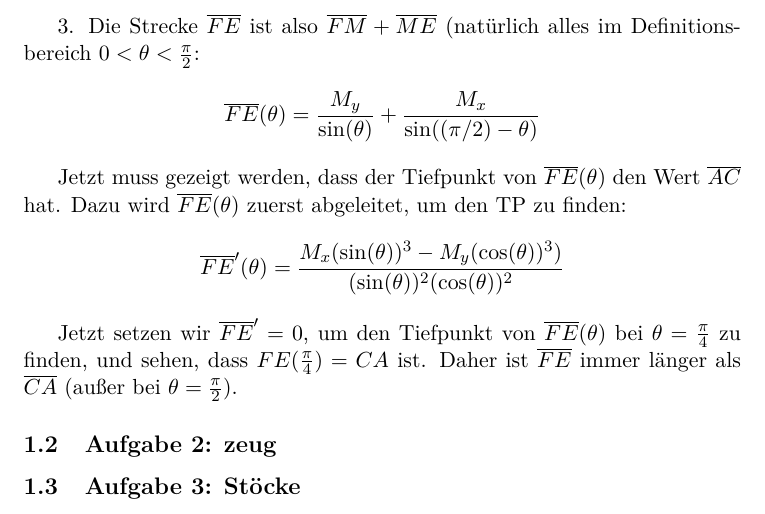
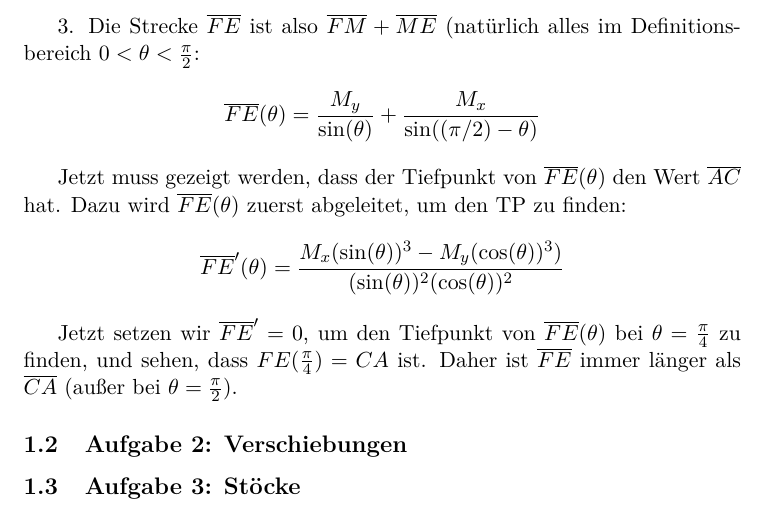
Before and after one commit to SGE-2016/B-Tag-2015, a LaTeX document (B-Tag.tex): part of page 2 of 2, cut so that both start at the same text. Compiled offline with pdfLaTeX.

Commit message:
aufgabenbezeichnung

```diff
--- a/B-Tag.tex
+++ b/B-Tag.tex
@@ -39,7 +39,7 @@ Jetzt muss gezeigt werden, dass der Tiefpunkt von $\overline{FE}(\theta)$ den We
 
 Jetzt setzen wir $\overline{FE}' = 0$, um den Tiefpunkt von $\overline{FE}(\theta)$ bei $\theta = \frac{\pi}{4}$ zu finden, und sehen, dass $FE(\frac{\pi}{4}) = CA$ ist. Daher ist $\overline{FE}$ immer länger als $\overline{CA}$ (au\ss er bei $\theta=\frac{\pi}{2}$).
 
-\subsection{Aufgabe 2: zeug}
+\subsection{Aufgabe 2: Verschiebungen}
 
 \subsection{Aufgabe 3: St\"ocke}
 
```
Also changed, not shown: B-Tag.pdf.
